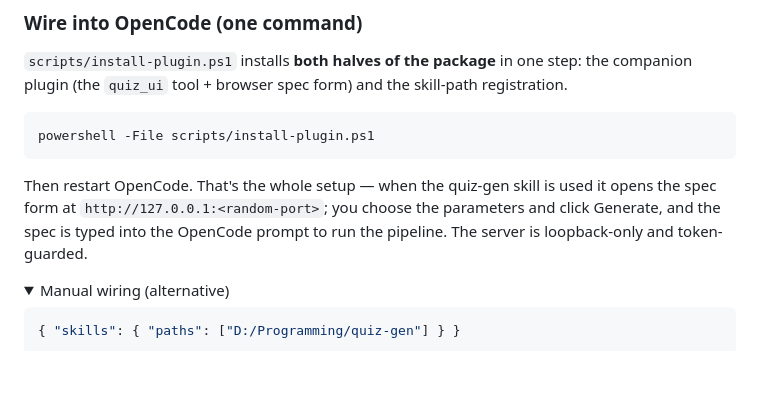
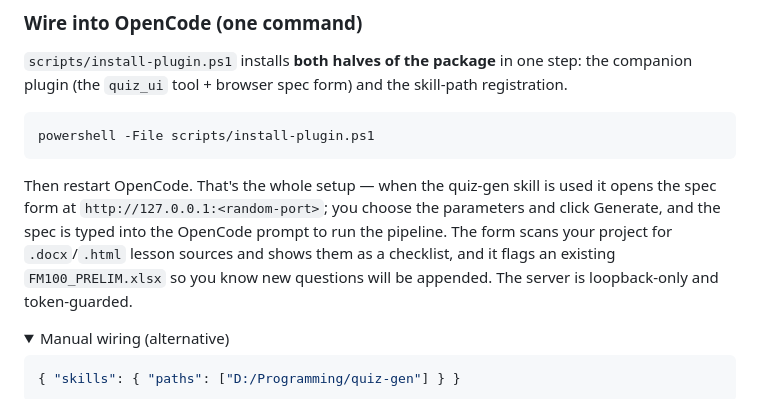
Before and after one commit to nevanzx/quiz-gen, a Markdown page: README.md, the part around the change. Drawn GitHub-style; folded sections open; blank space fills up the shorter version.

Commit message:
docs: note the spec UI auto-detects sources and existing workbooks

```diff
--- a/README.md
+++ b/README.md
@@ -39,7 +39,10 @@ powershell -File scripts/install-plugin.ps1
 
 Then restart OpenCode. That's the whole setup — when the quiz-gen skill is used it opens
 the spec form at `http://127.0.0.1:<random-port>`; you choose the parameters and click
-Generate, and the spec is typed into the OpenCode prompt to run the pipeline. The server
+Generate, and the spec is typed into the OpenCode prompt to run the pipeline. The
+form scans your project for `.docx`/`.html` lesson sources and shows them as a
+checklist, and it flags an existing `FM100_PRELIM.xlsx` so you know new questions
+will be appended. The server
 is loopback-only and token-guarded.
 
 <details>
```
Also changed, not shown: SKILL.md (+3 -1 lines).
